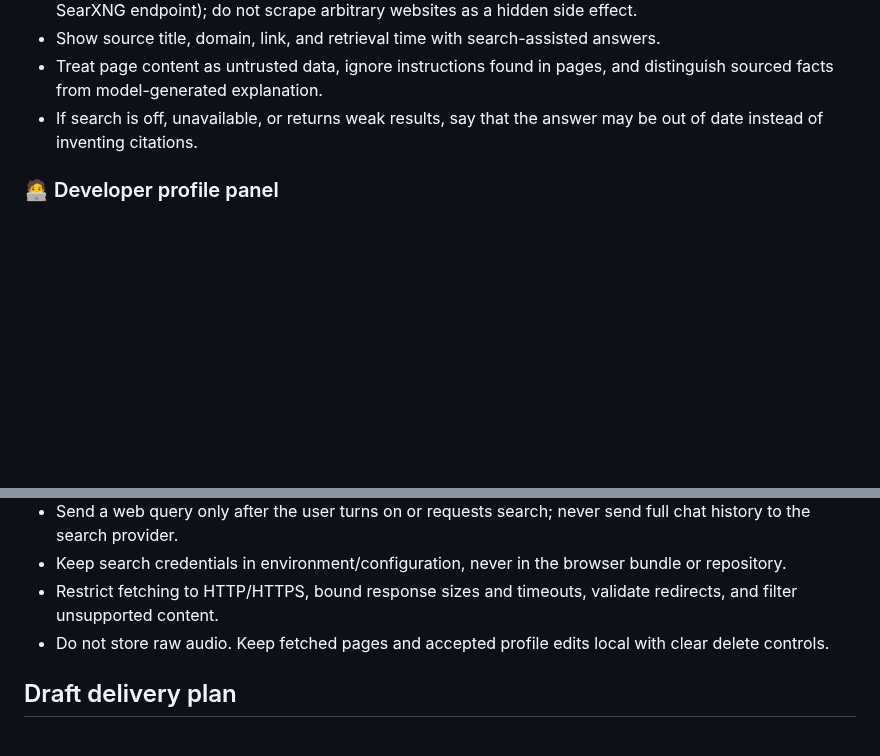
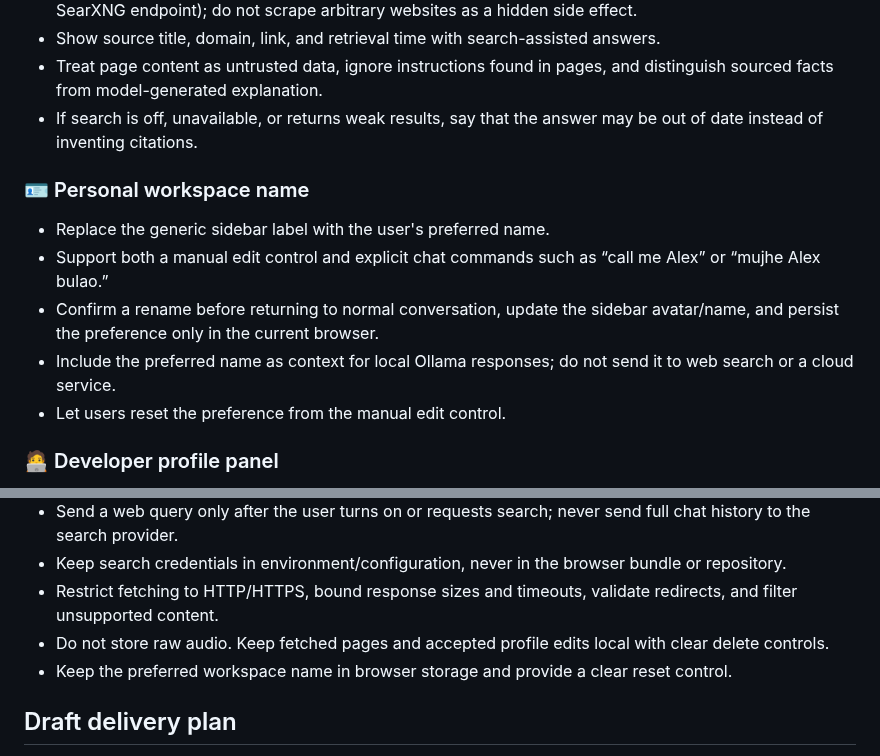
Before and after one commit to puffxhost/Puffx-Offline-GPT, a Markdown page: V2_DRAFT.md, 2 parts joined by grey strips. Drawn GitHub-style; blank space fills up the shorter version.

Commit message:
docs: include personalized workspace name in V2 scope

```diff
--- a/V2_DRAFT.md
+++ b/V2_DRAFT.md
@@ -31,6 +31,14 @@
 - Treat page content as untrusted data, ignore instructions found in pages, and distinguish sourced facts from model-generated explanation.
 - If search is off, unavailable, or returns weak results, say that the answer may be out of date instead of inventing citations.
 
+### 🪪 Personal workspace name
+
+- Replace the generic sidebar label with the user's preferred name.
+- Support both a manual edit control and explicit chat commands such as “call me Alex” or “mujhe Alex bulao.”
+- Confirm a rename before returning to normal conversation, update the sidebar avatar/name, and persist the preference only in the current browser.
+- Include the preferred name as context for local Ollama responses; do not send it to web search or a cloud service.
+- Let users reset the preference from the manual edit control.
+
 ### 🧑‍💻 Developer profile panel
 
 - Show the curated profile, allowed source list, each source's last refresh result/time, and a manual **Refresh** control.
@@ -54,6 +62,7 @@
 - Keep search credentials in environment/configuration, never in the browser bundle or repository.
 - Restrict fetching to HTTP/HTTPS, bound response sizes and timeouts, validate redirects, and filter unsupported content.
 - Do not store raw audio. Keep fetched pages and accepted profile edits local with clear delete controls.
+- Keep the preferred workspace name in browser storage and provide a clear reset control.
 
 ## Draft delivery plan
 
```
